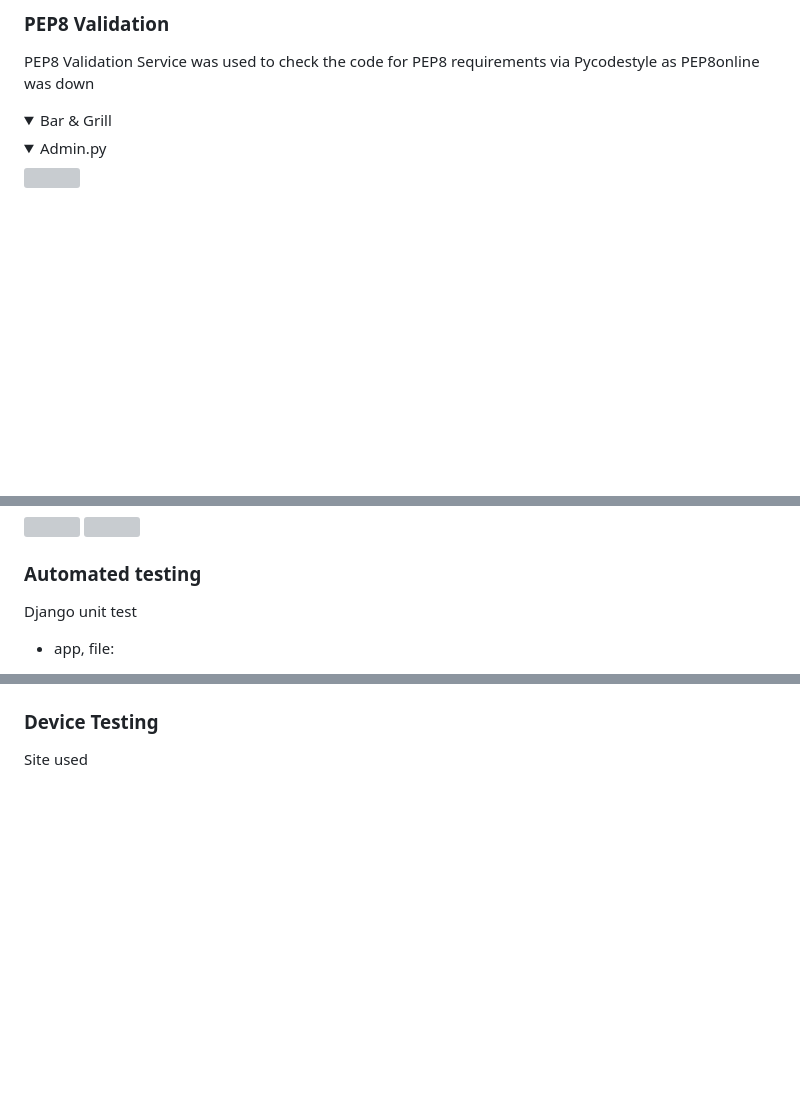
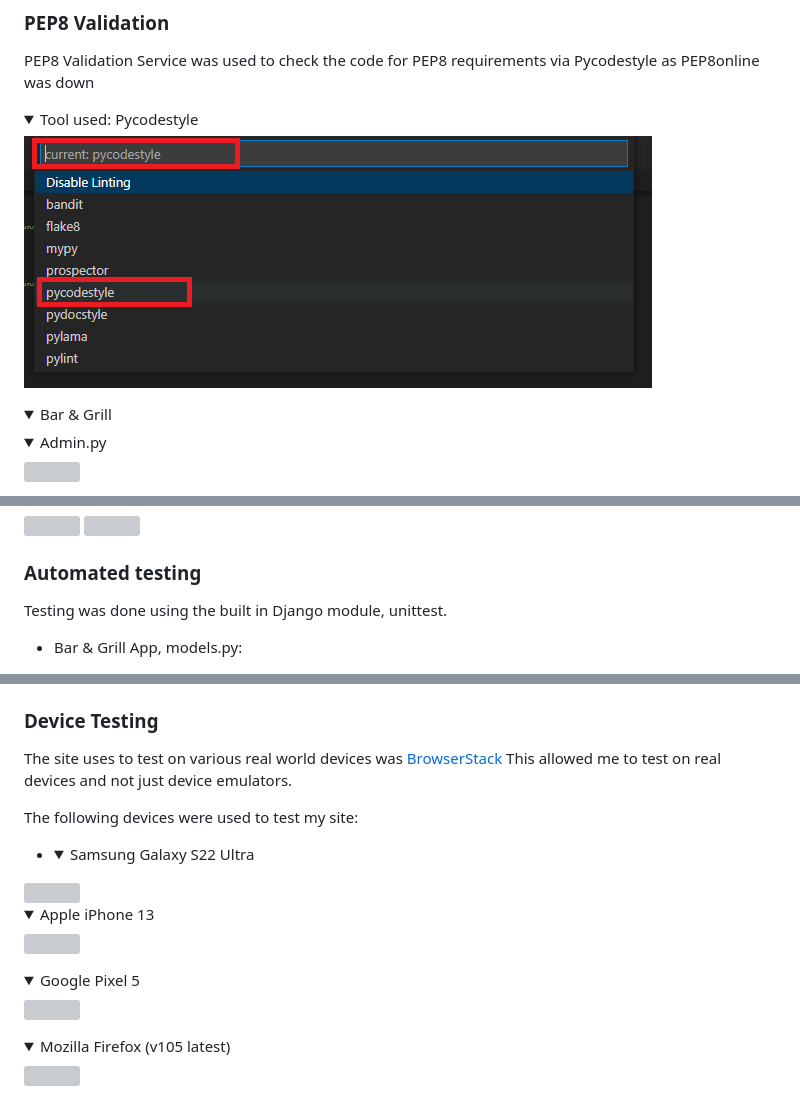
Before and after one commit to ArronBeale/CI_PP4_the_diplomat, a Markdown page: README.md, 3 parts joined by grey strips. Rendered like a GitHub page; folded sections open; blank space fills up the shorter version; grey boxes are pictures that could not be loaded.

Commit message:
Add device testing images to docs folder, add device testing section to READMEL

```diff
--- a/README.md
+++ b/README.md
@@ -575,6 +575,10 @@ JSHint JS Validation Service
 ### PEP8 Validation
 PEP8 Validation Service was used to check the code for PEP8 requirements via Pycodestyle as PEP8online was down
 
+<details><summary>Tool used: Pycodestyle</summary>
+<img src="https://raw.githubusercontent.com/ArronBeale/CI_PP4_the_diplomat/main/docs/validation/pep8-validation-pycodestyle.PNG">
+</details>
+
 <details><summary>Bar & Grill</summary>
 
 <details><summary>Admin.py</summary>
@@ -928,7 +932,7 @@ WAVE was used to test the websites accessibility.
 
 ### Automated testing
 
-Django unit test
+Testing was done using the built in Django module, unittest.
 
-- app, file:
+- Bar & Grill App, models.py:
 
@@ -939,9 +962,24 @@ Django unit test
 
 ### Device Testing
 
-Site used
+The site uses to test on various real world devices was [BrowserStack](https://ci-pp4-the-diplomat.herokuapp.com/)
+This allowed me to test on real devices and not just device emulators.
 
+The following devices were used to test my site:
 
--
--
--
+- <details><summary>Samsung Galaxy S22 Ultra</summary>
+<img src="">
+</details>
+
+<details><summary>Apple iPhone 13</summary>
+<img src="">
+</details>
+
+<details><summary>Google Pixel 5</summary>
+<img src="">
+</details>
+
+<details><summary>Mozilla Firefox (v105 latest)</summary>
+<img src="">
+</details>
+
```
Also changed, not shown: other parts of README.md (+29 -9 lines), docs/testing/device-test-google-pixel-5.PNG (added), docs/testing/device-test-iphone-13.PNG (added), docs/testing/device-test-samsung-s22-ultra.PNG (added), 3 other files.
